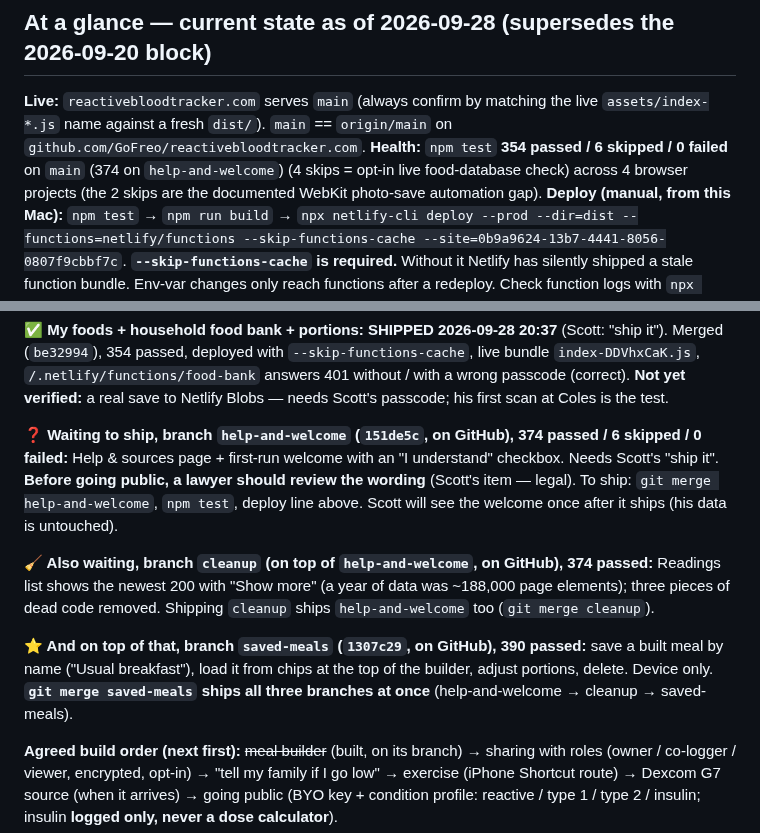
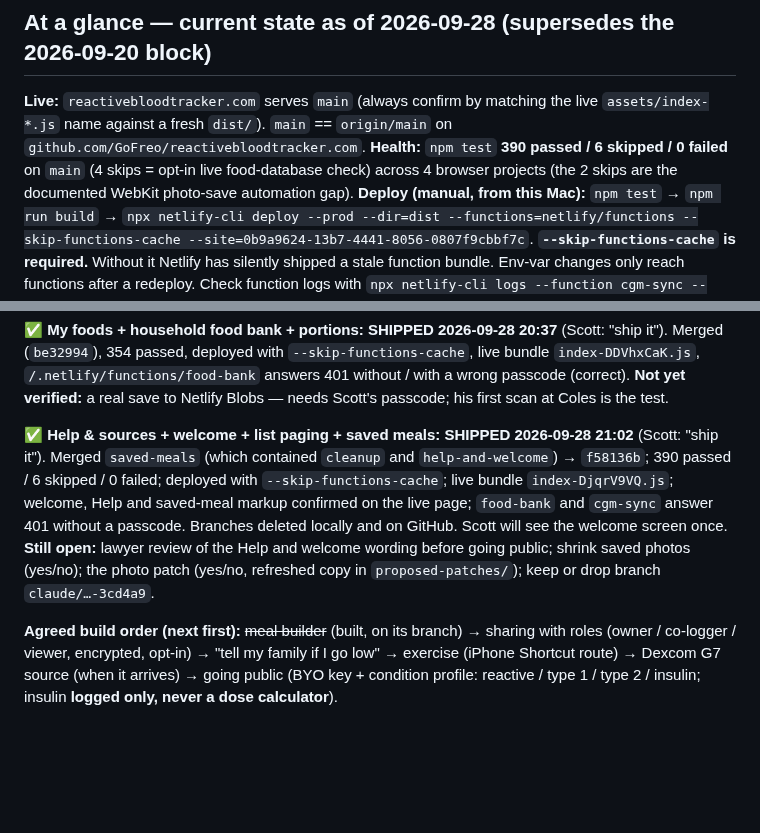
Before and after one commit to GoFreo/reactivebloodtracker.com, a Markdown page: HANDOVER.md, 2 parts joined by grey strips. Rendered like a GitHub page; blank space fills up the shorter version.

Commit message:
docs: help, welcome, paging and saved meals shipped
Co-Authored-By: Claude Opus 5.5 <noreply@anthropic.com>

```diff
--- a/HANDOVER.md
+++ b/HANDOVER.md
@@ -11,7 +11,7 @@ as well as reactive hypoglycemia. See the top of `CLAUDE.md`.
 **Live:** `reactivebloodtracker.com` serves `main` (always confirm by matching the live
 `assets/index-*.js` name against a fresh `dist/`). `main` == `origin/main` on
 `github.com/GoFreo/reactivebloodtracker.com`.
-**Health:** `npm test` **354 passed / 6 skipped / 0 failed** on `main` (374 on `help-and-welcome`) (4 skips = opt-in live food-database check) across 4 browser projects (the 2 skips are
+**Health:** `npm test` **390 passed / 6 skipped / 0 failed** on `main` (4 skips = opt-in live food-database check) across 4 browser projects (the 2 skips are
 the documented WebKit photo-save automation gap).
 **Deploy (manual, from this Mac):** `npm test` → `npm run build` →
 `npx netlify-cli deploy --prod --dir=dist --functions=netlify/functions --skip-functions-cache --site=0b9a9624-13b7-4441-8056-0807f9cbbf7c`.
@@ -47,18 +47,13 @@ deployed with `--skip-functions-cache`, live bundle `index-DlnIf1SS.js` confirme
 `/.netlify/functions/food-bank` answers 401 without / with a wrong passcode (correct). **Not yet verified:** a
 real save to Netlify Blobs — needs Scott's passcode; his first scan at Coles is the test.
 
-**❓ Waiting to ship, branch `help-and-welcome` (`151de5c`, on GitHub), 374 passed / 6 skipped / 0 failed:**
-Help & sources page + first-run welcome with an "I understand" checkbox. Needs Scott's "ship it". **Before going
-public, a lawyer should review the wording** (Scott's item — legal). To ship: `git merge help-and-welcome`,
-`npm test`, deploy line above. Scott will see the welcome once after it ships (his data is untouched).
-
-**🧹 Also waiting, branch `cleanup` (on top of `help-and-welcome`, on GitHub), 374 passed:** Readings list shows
-the newest 200 with "Show more" (a year of data was ~188,000 page elements); three pieces of dead code removed.
-Shipping `cleanup` ships `help-and-welcome` too (`git merge cleanup`).
-
-**⭐ And on top of that, branch `saved-meals` (`1307c29`, on GitHub), 390 passed:** save a built meal by name
-("Usual breakfast"), load it from chips at the top of the builder, adjust portions, delete. Device only.
-**`git merge saved-meals` ships all three branches at once** (help-and-welcome → cleanup → saved-meals).
+**✅ Help & sources + welcome + list paging + saved meals: SHIPPED 2026-09-28 21:02** (Scott: "ship it").
+Merged `saved-meals` (which contained `cleanup` and `help-and-welcome`) → `f58136b`; 390 passed / 6 skipped /
+0 failed; deployed with `--skip-functions-cache`; live bundle `index-DjqrV9VQ.js`; welcome, Help and saved-meal
+markup confirmed on the live page; `food-bank` and `cgm-sync` answer 401 without a passcode. Branches deleted
+locally and on GitHub. Scott will see the welcome screen once. **Still open:** lawyer review of the Help and
+welcome wording before going public; shrink saved photos (yes/no); the photo patch (yes/no, refreshed copy
+in `proposed-patches/`); keep or drop branch `claude/…-3cd4a9`.
 
 **Agreed build order (next first):** ~~meal builder~~ (built, on its branch) → sharing with roles (owner / co-logger / viewer, encrypted, opt-in) → "tell my family if I
 go low" → exercise (iPhone Shortcut route) → Dexcom G7 source (when it arrives) → going public
```
Also changed, not shown: CLAUDE.md (+1 -2 lines).
